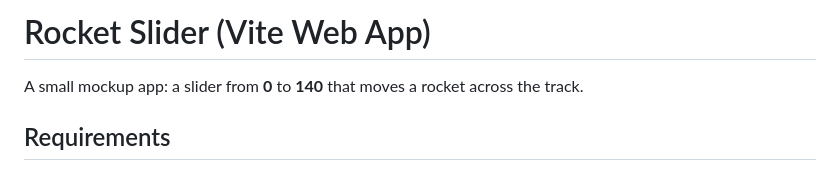
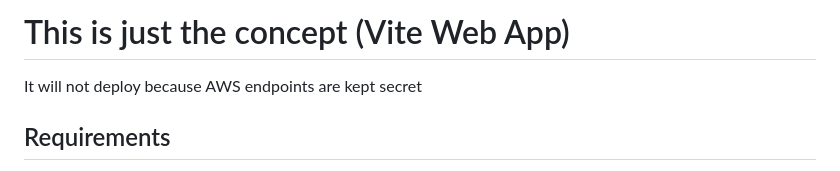
Before and after one commit to Yorky0608/Free-Pro---Public, a Markdown page: README.md, the part around the change. Drawn GitHub-style.

```diff
--- a/README.md
+++ b/README.md
@@ -1,6 +1,6 @@
-# Rocket Slider (Vite Web App)
+# This is just the concept (Vite Web App)
 
-A small mockup app: a slider from **0** to **140** that moves a rocket across the track.
+It will not deploy because AWS endpoints are kept secret
 
 ## Requirements
 
```
